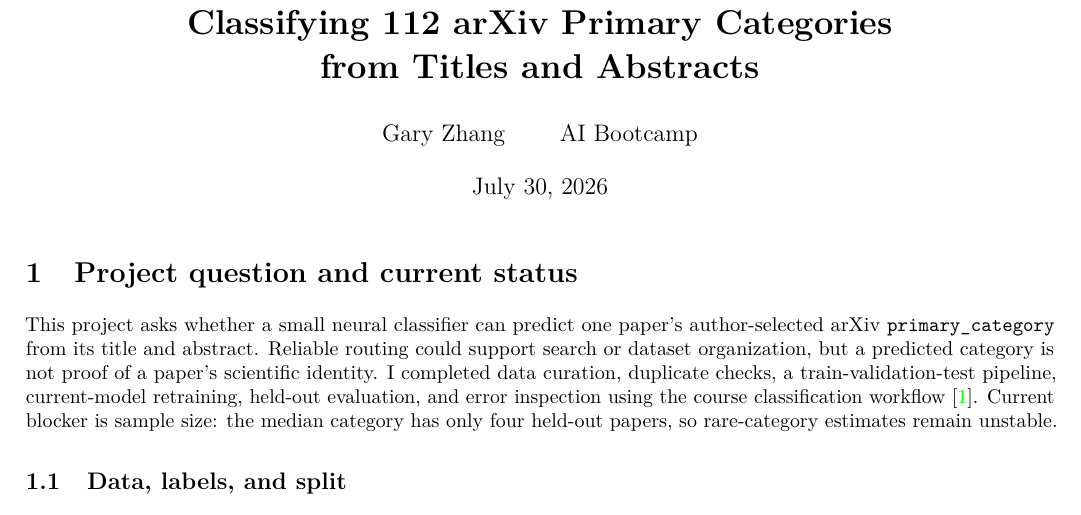
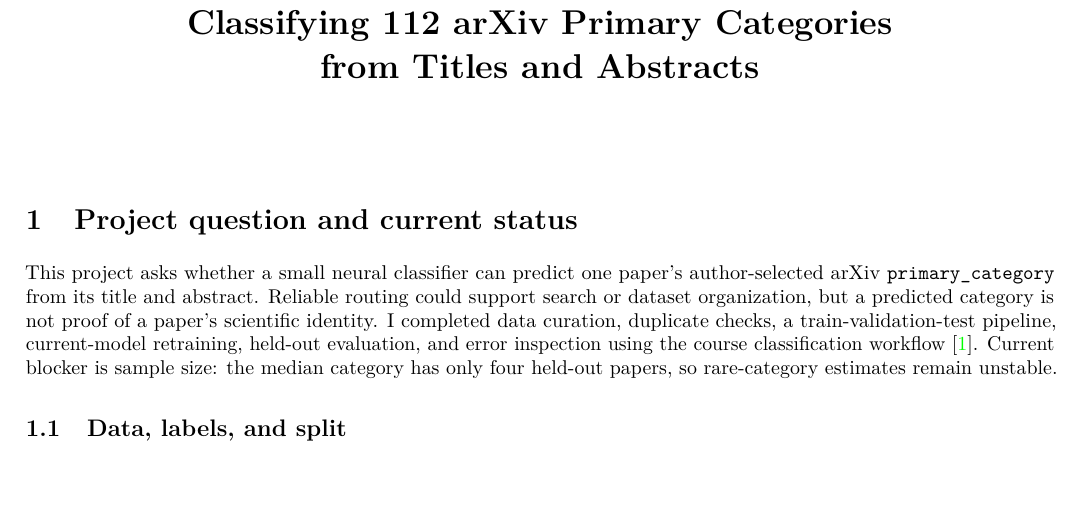
Before and after one commit to garyzhang1006/paper-fetcher, a LaTeX document (classification/report/arxiv_classification_progress_report.tex): part of page 1 of 4, cut so that both start at the same text, the shorter picture padded with empty space. Compiled offline with pdfLaTeX.

Commit message:
Remove report author and date block

```diff
--- a/classification/report/arxiv_classification_progress_report.tex
+++ b/classification/report/arxiv_classification_progress_report.tex
@@ -29,20 +29,20 @@
 \pagestyle{fancy}
 \fancyhf{}
 \lhead{\small arXiv Primary-Category Classification}
-\rhead{\small Gary Zhang \quad \thepage}
+\rhead{\small \thepage}
 \renewcommand{\headrulewidth}{0.35pt}
 \hypersetup{
   colorlinks=true,
   linkcolor=reportblue,
   urlcolor=reportblue,
   pdftitle={Classifying 112 arXiv Primary Categories from Titles and Abstracts},
-  pdfauthor={Gary Zhang}
+  pdfauthor={}
 }
 
 \title{\vspace{-2.1em}\textbf{Classifying 112 arXiv Primary Categories\\
 from Titles and Abstracts}}
-\author{Gary Zhang \qquad AI Bootcamp}
-\date{July 30, 2026}
+\author{}
+\date{}
 
 \begin{document}
 \maketitle
```
Also changed, not shown: output/pdf/arxiv-classification-progress-report.pdf.
